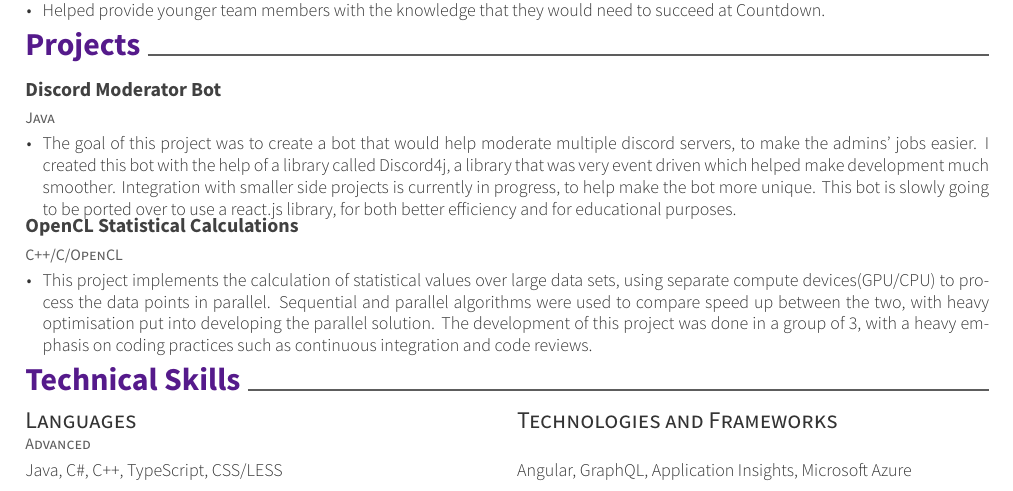
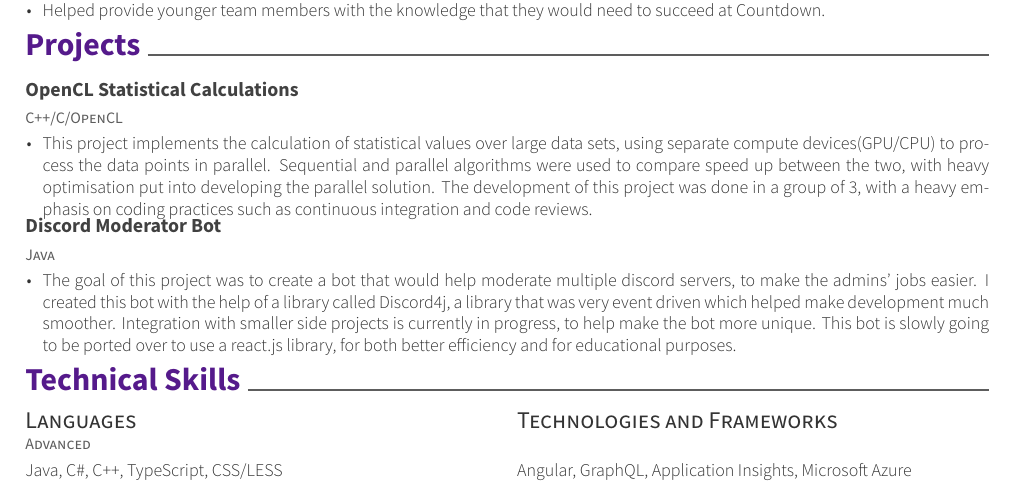
Before and after one commit to bcox280/Blair-Cox---Resume, a LaTeX CV (resume.tex, which reads resume/projects.tex): part of the page, cut so that both start at the same text. Compiled offline with XeLaTeX.

Commit message:
Change order of projects

```diff
--- a/resume/projects.tex
+++ b/resume/projects.tex
@@ -1,6 +1,16 @@
 \cvsection{Projects}
 
 \begin{cventries}
+\cventry
+    {C++/C/OpenCL}
+    {OpenCL Statistical Calculations}
+    {}
+    {}
+    {
+      \begin{cvitems}
+        \item {This project implements the calculation of statistical values over large data sets, using separate compute devices(GPU/CPU) to process the data points in parallel. Sequential and parallel algorithms were used to compare speed up between the two, with heavy optimisation put into developing the parallel solution. The development of this project was done in a group of 3, with a heavy emphasis on coding practices such as continuous integration and code reviews. }
+      \end{cvitems}
+    }
   \cventry
     {Java}
     {Discord Moderator Bot}
@@ -11,15 +21,5 @@
         \item {The goal of this project was to create a bot that would help moderate multiple discord servers, to make the admins' jobs easier. I created this bot with the help of a library called Discord4j, a library that was very event driven which helped make development much smoother. Integration with smaller side projects is currently in progress, to help make the bot more unique. This bot is slowly going to be ported over to use a react.js library, for both better efficiency and for educational purposes.}
       \end{cvitems}
     }
-  \cventry
-    {C++/C/OpenCL}
-    {OpenCL Statistical Calculations}
-    {}
-    {}
-    {
-      \begin{cvitems}
-        \item {This project implements the calculation of statistical values over large data sets, using separate compute devices(GPU/CPU) to process the data points in parallel. Sequential and parallel algorithms were used to compare speed up between the two, with heavy optimisation put into developing the parallel solution. The development of this project was done in a group of 3, with a heavy emphasis on coding practices such as continuous integration and code reviews. }
-      \end{cvitems}
-    }
 \end{cventries}
 \vspace{-5pt}
```
